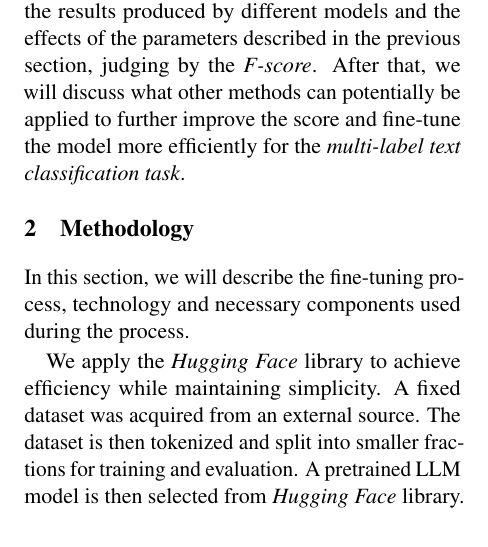
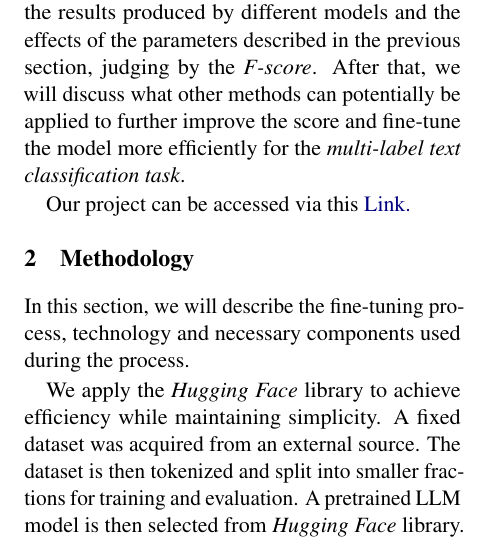
Before and after one commit to KomaR1/TUD_SemEval_a, a LaTeX paper (report/report.tex): part of one column of page 1 of 6, cut so that both start at the same text. Compiled offline with pdfLaTeX.

Commit message:
Fixed names

```diff
--- a/report/report-template.tex
+++ b/report/report.tex
@@ -44,6 +44,7 @@ Human communication is inherently complex, and we frequently use language in ind
 
 While the task of understanding emotions expressed in texts can be framed as a multi-label classification problem, where multiple emotions might be present simultaneously, the real difficulty lies in the subtle difference between the sentiment expressed in the text itself and the actual emotion being felt by the speaker. Words may express one emotion, but the tone of voice or context might express another. To attempt to aid humans in sentiment detection in texts, we fine-tune the \textit{large language model} (LLM) BERT, in particular, BERT-large to classify text snippets by emotions: \textit{joy, sadness, fear, anger,} and \textit{surprise}. In section 2, we will mention the different models involved in our experiments. In section 3, we describe in detail the different models and the training parameters we experimented on. Next, in section 4, we evaluate the results produced by different models and the effects of the parameters described in the previous section, judging by the \textit{F-score}. After that, we will discuss what other methods can potentially be applied to further improve the score and fine-tune the model more efficiently for the \textit{multi-label text classification task}.
 
+Our project can be accessed via this \href{https://github.com/KomaR1/TUD_SemEval_a/tree/main}{Link.}
 
 \section{Methodology}
 In this section, we will describe the fine-tuning process, technology and necessary components used during the process.
```
Also changed, not shown: report/report-template.pdf (deleted), report/report.pdf (added), 8 other files.
